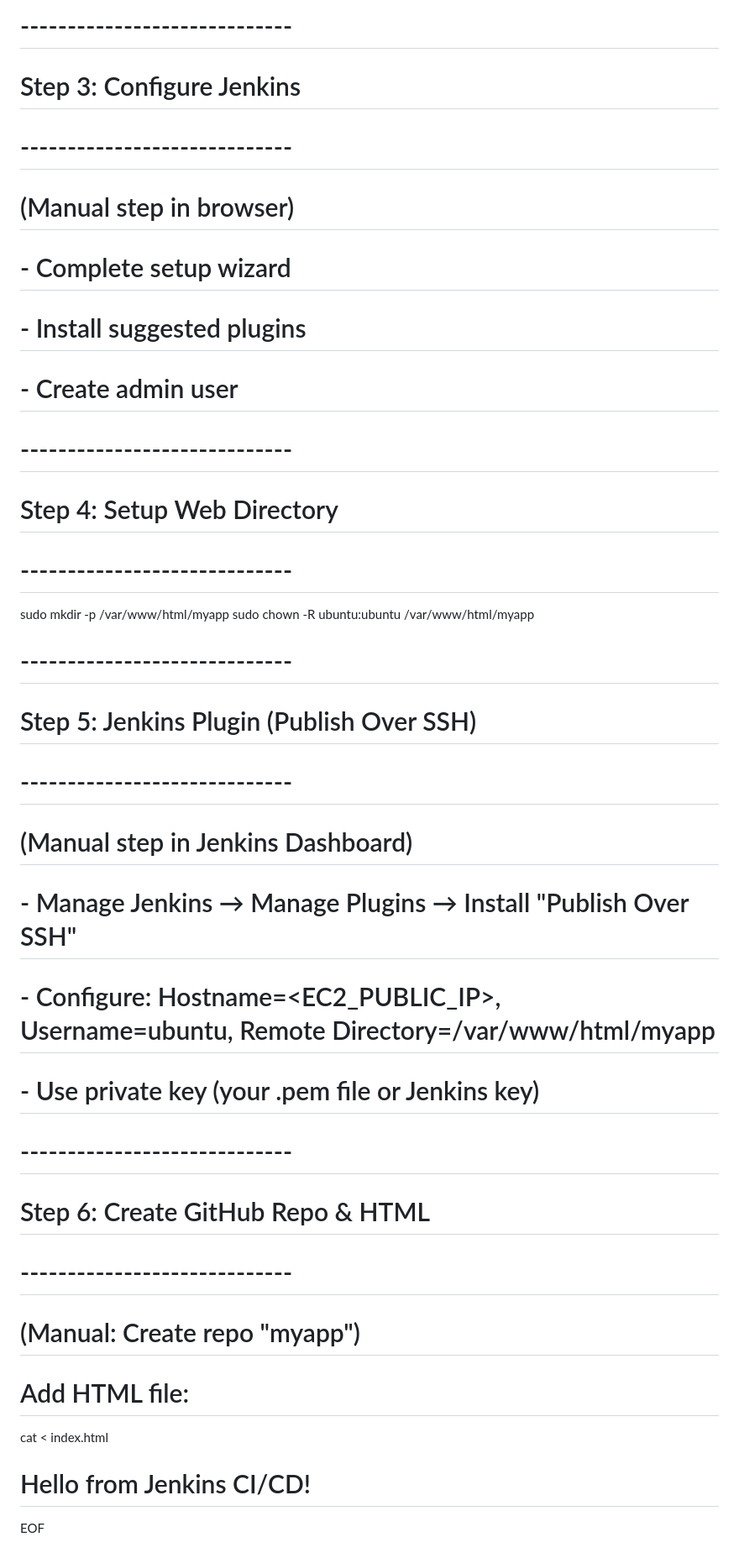
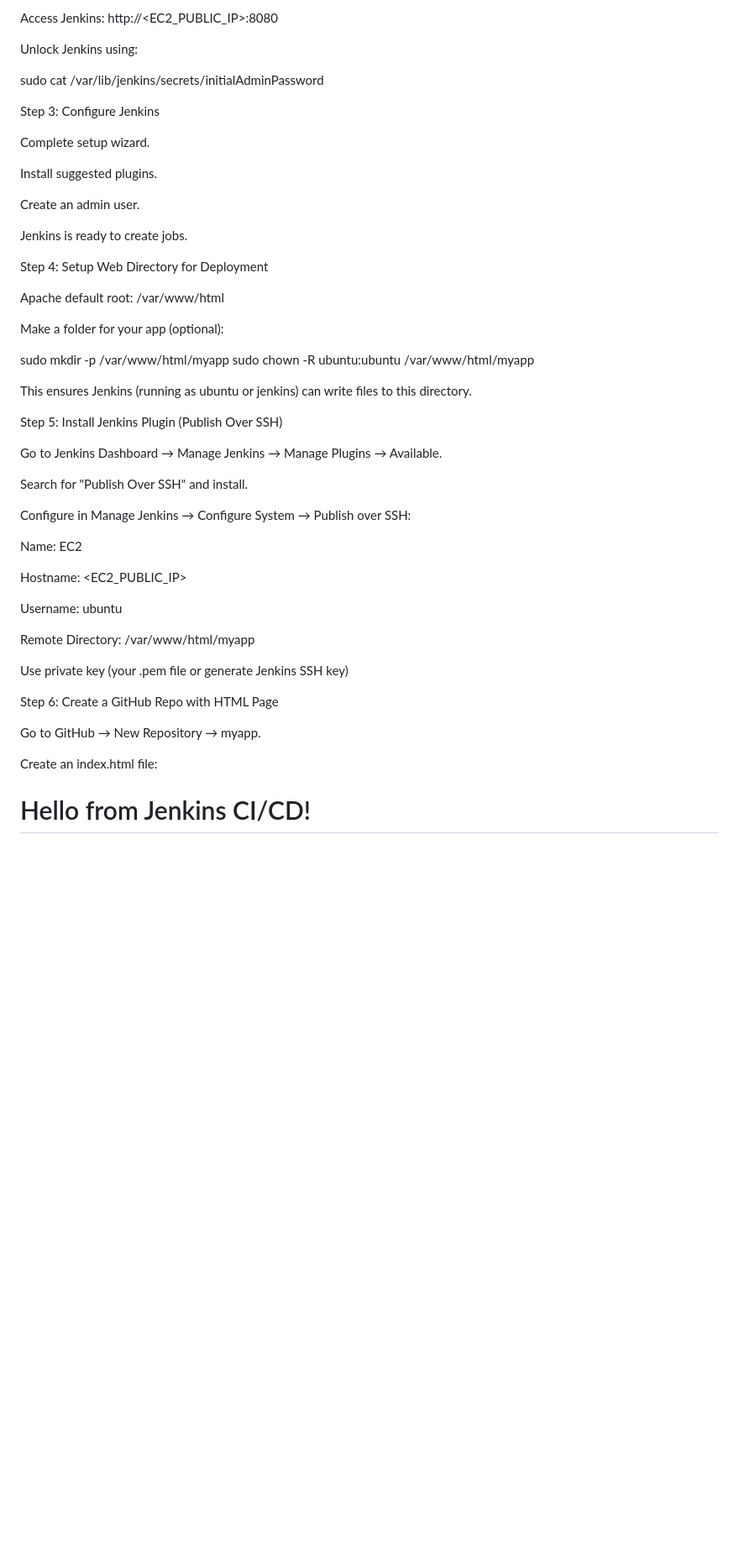
Before and after one commit to SANKETK2523/jenkins, a Markdown page: README.md, the part around one of its changes. Shown at 84% size. Drawn GitHub-style; blank space fills up the shorter version.

```diff
--- a/README.md
+++ b/README.md
@@ -46,32 +63,56 @@ sudo systemctl status jenkins
 
-# -----------------------------
-# Step 3: Configure Jenkins
-# -----------------------------
-# (Manual step in browser)
-# - Complete setup wizard
-# - Install suggested plugins
-# - Create admin user
+Access Jenkins: http://<EC2_PUBLIC_IP>:8080
 
-# -----------------------------
-# Step 4: Setup Web Directory
-# -----------------------------
+Unlock Jenkins using:
+
+sudo cat /var/lib/jenkins/secrets/initialAdminPassword
+
+Step 3: Configure Jenkins
+
+Complete setup wizard.
+
+Install suggested plugins.
+
+Create an admin user.
+
+Jenkins is ready to create jobs.
+
+Step 4: Setup Web Directory for Deployment
+
+Apache default root: /var/www/html
+
+Make a folder for your app (optional):
+
 sudo mkdir -p /var/www/html/myapp
 sudo chown -R ubuntu:ubuntu /var/www/html/myapp
 
-# -----------------------------
-# Step 5: Jenkins Plugin (Publish Over SSH)
-# -----------------------------
-# (Manual step in Jenkins Dashboard)
-# - Manage Jenkins → Manage Plugins → Install "Publish Over SSH"
-# - Configure: Hostname=<EC2_PUBLIC_IP>, Username=ubuntu, Remote Directory=/var/www/html/myapp
-# - Use private key (your .pem file or Jenkins key)
 
-# -----------------------------
-# Step 6: Create GitHub Repo & HTML
-# -----------------------------
-# (Manual: Create repo "myapp")
-# Add HTML file:
-cat <<EOF > index.html
+This ensures Jenkins (running as ubuntu or jenkins) can write files to this directory.
+
+Step 5: Install Jenkins Plugin (Publish Over SSH)
+
+Go to Jenkins Dashboard → Manage Jenkins → Manage Plugins → Available.
+
+Search for "Publish Over SSH" and install.
+
+Configure in Manage Jenkins → Configure System → Publish over SSH:
+
+Name: EC2
+
+Hostname: <EC2_PUBLIC_IP>
+
+Username: ubuntu
+
+Remote Directory: /var/www/html/myapp
+
+Use private key (your .pem file or generate Jenkins SSH key)
+
+Step 6: Create a GitHub Repo with HTML Page
+
+Go to GitHub → New Repository → myapp.
+
+Create an index.html file:
+
 <!DOCTYPE html>
 <html>
 <head>
@@ -81,5 +122,4 @@ cat <<EOF > index.html
     <h1>Hello from Jenkins CI/CD!</h1>
 </body>
 </html>
-EOF
 
```
Also changed, not shown: other parts of README.md (+93 -49 lines).
